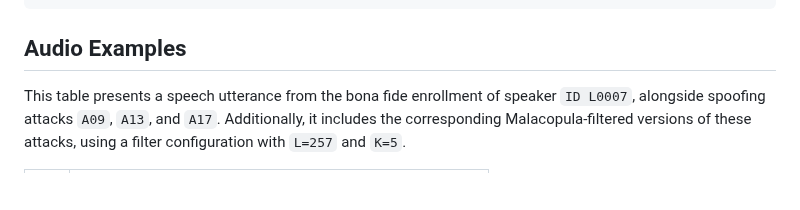
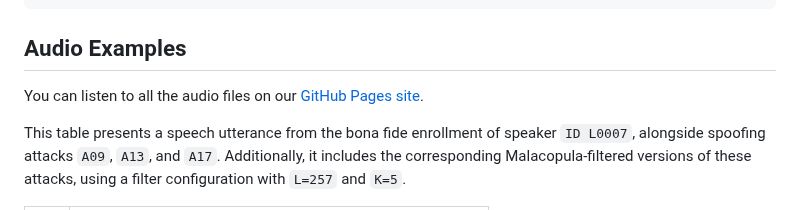
Before and after one commit to eurecom-asp/malacopula, a Markdown page: README.md, the part around the change. Drawn GitHub-style; blank space fills up the shorter version.

```diff
--- a/README.md
+++ b/README.md
@@ -219,6 +219,8 @@ If you use this repository or the Malacopula model in your research, please cite
 
 ## Audio Examples
 
+You can listen to all the audio files on our [GitHub Pages site](https://github.com/eurecom-asp/malacopula/).
+
 This table presents a speech utterance from the bona fide enrollment of speaker `ID L0007`, alongside spoofing attacks `A09`, `A13`, and `A17`. Additionally, it includes the corresponding Malacopula-filtered versions of these attacks, using a filter configuration with `L=257` and `K=5`.
 
 | BF                | L07                                                                                          |
```
